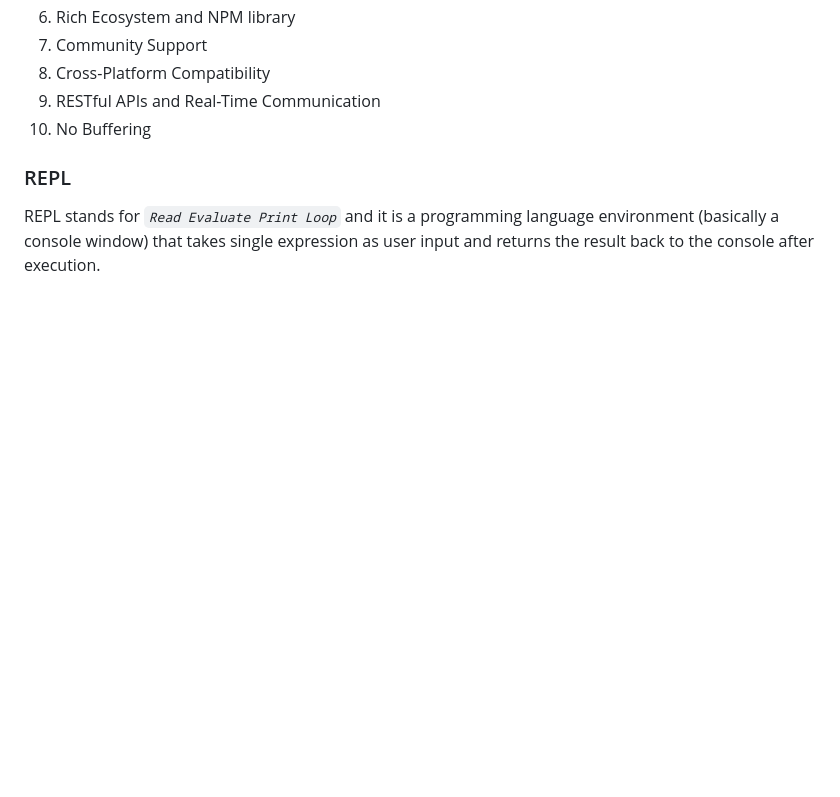
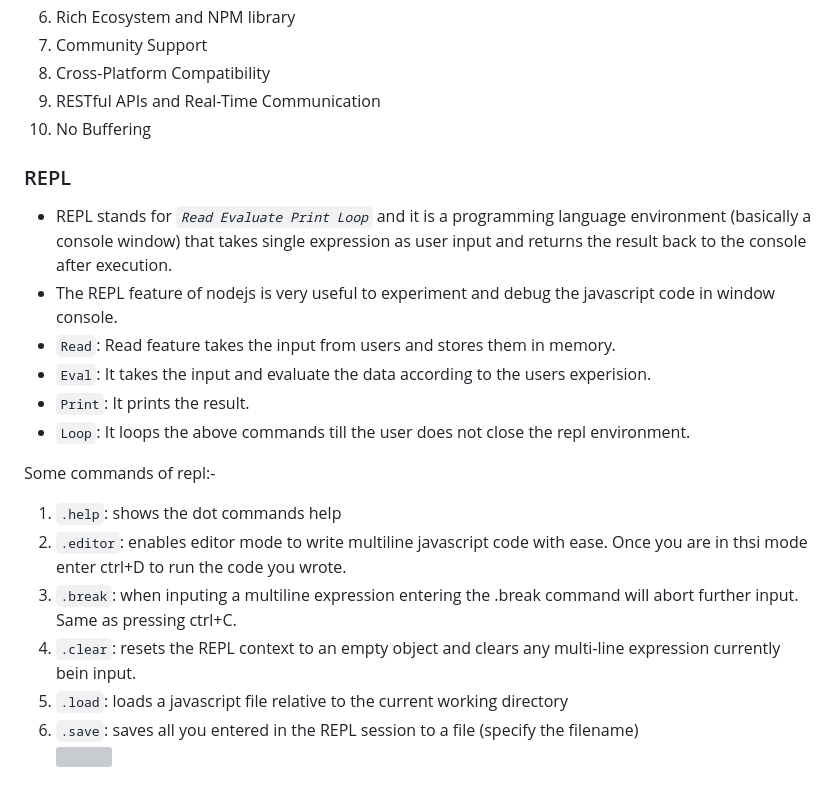
Before and after one commit to rock72427/NodeJS-Notes, a Markdown page: notes.md, the part around the change. GitHub-like rendering; blank space fills up the shorter version; grey boxes are pictures that could not be loaded.

```diff
--- a/notes.md
+++ b/notes.md
@@ -103,4 +103,19 @@ Nodejs has gained immense popularity among developers for its ability to handle
 
 ### REPL
 
-REPL stands for _`Read Evaluate Print Loop`_ and it is a programming language environment (basically a console window) that takes single expression as user input and returns the result back to the console after execution.
+- REPL stands for _`Read Evaluate Print Loop`_ and it is a programming language environment (basically a console window) that takes single expression as user input and returns the result back to the console after execution.
+- The REPL feature of nodejs is very useful to experiment and debug the javascript code in window console.
+- `Read`: Read feature takes the input from users and stores them in memory.
+- `Eval`: It takes the input and evaluate the data according to the users experision.
+- `Print`: It prints the result.
+- `Loop`: It loops the above commands till the user does not close the repl environment.
+
+Some commands of repl:-
+
+1. `.help`: shows the dot commands help
+2. `.editor`: enables editor mode to write multiline javascript code with ease. Once you are in thsi mode enter ctrl+D to run the code you wrote.
+3. `.break`: when inputing a multiline expression entering the .break command will abort further input. Same as pressing ctrl+C.
+4. `.clear`: resets the REPL context to an empty object and clears any multi-line expression currently bein input.
+5. `.load`: loads a javascript file relative to the current working directory
+6. `.save`: saves all you entered in the REPL session to a file (specify the filename)\
+   <img src="https://miro.medium.com/v2/resize:fit:1100/format:webp/1*U_zyHnKdlvjCdAQkoh0uuQ.png" width="900px">
```
